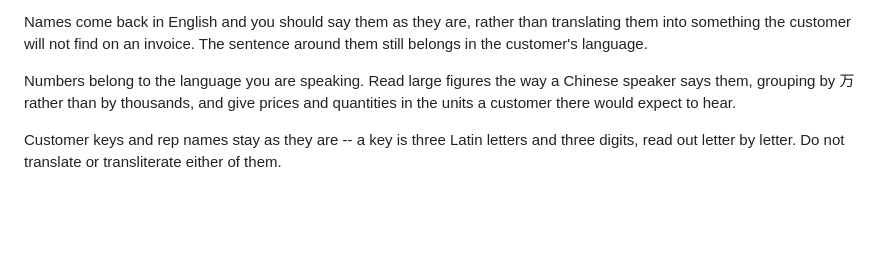
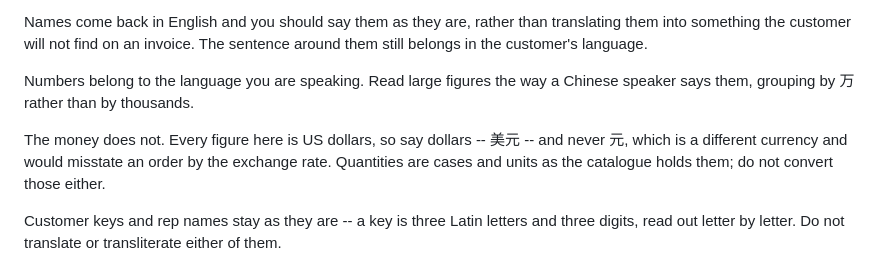
Before and after one commit to sira-ust/rep-voice-ai, a Markdown page: agent_prompt.md, the part around the change. GitHub-like rendering; blank space fills up the shorter version.

Commit message:
Say dollars in Chinese, not yuan
Testing the merged prompt in Chinese, the agent reported a rep's month as
"152 万 1648 元". The grouping was right and the currency was not: 元 is yuan,
the figures are US dollars, and stating one as the other misprices a month by
whatever the exchange rate happens to be.

My own wording invited it -- "give prices in the units a customer there would
expect to hear" reads as an instruction to convert. Money is now called out
separately: always 美元, never 元, and quantities stay in the cases and units
the catalogue holds rather than being converted to anything.

```diff
--- a/agent_prompt.md
+++ b/agent_prompt.md
@@ -74,8 +74,12 @@ translating them into something the customer will not find on an invoice. The
 sentence around them still belongs in the customer's language.
 
 Numbers belong to the language you are speaking. Read large figures the way a
-Chinese speaker says them, grouping by 万 rather than by thousands, and give
-prices and quantities in the units a customer there would expect to hear.
+Chinese speaker says them, grouping by 万 rather than by thousands.
+
+The money does not. Every figure here is US dollars, so say dollars -- 美元 --
+and never 元, which is a different currency and would misstate an order by the
+exchange rate. Quantities are cases and units as the catalogue holds them; do
+not convert those either.
 
 Customer keys and rep names stay as they are -- a key is three Latin letters and
 three digits, read out letter by letter. Do not translate or transliterate
```
